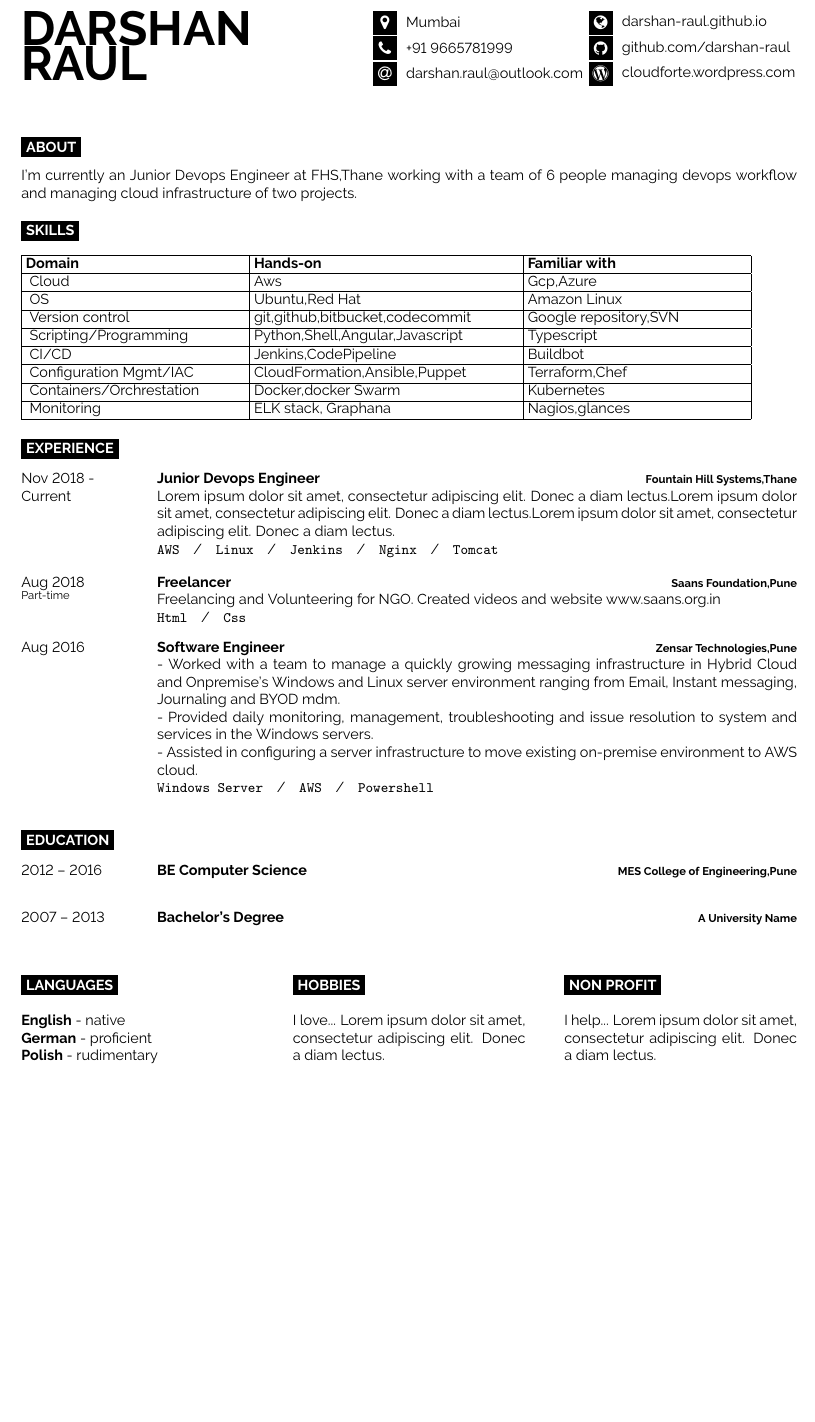
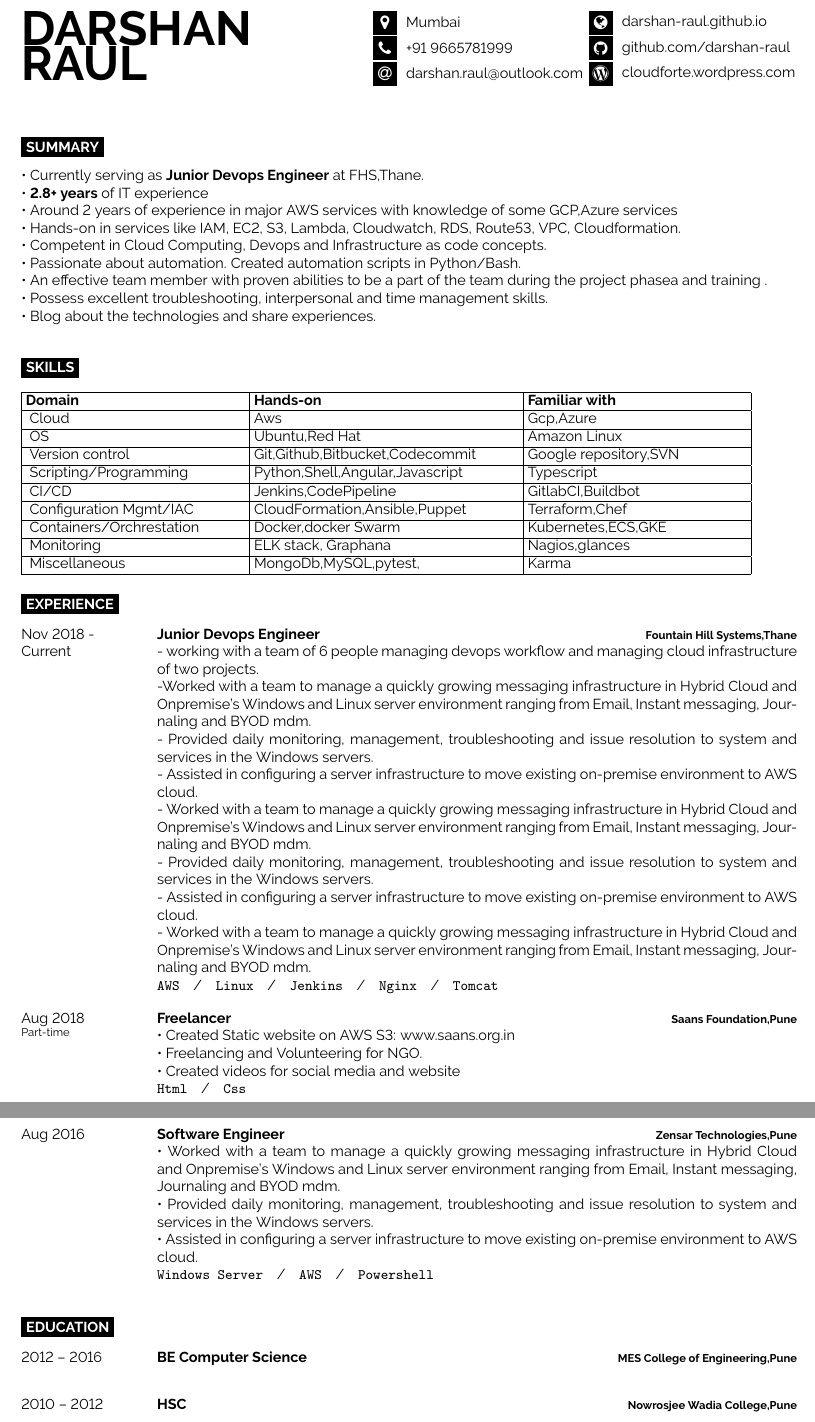
Before and after one commit to darshan-raul/resume-latex, a LaTeX document (main.tex): part of the page before the commit and two parts of pages 1 and 2 of 2 after it, the two joined at a grey line, cut so that both start at the same text, the shorter picture padded with empty space. Compiled offline with pdfLaTeX.

Commit message:
Update main.tex

```diff
--- a/main.tex
+++ b/main.tex
@@ -68,12 +68,21 @@
 %	INTRODUCTION, SKILLS AND TECHNOLOGIES
 %----------------------------------------------------------------------------------------
 
-\cvsect{About}
+\cvsect{summary}
 
 \begin{minipage}[t]{1\textwidth} % 40% of the page width for the introduction text
 	\vspace{-\baselineskip} % Required for vertically aligning minipages
 
-I'm currently an Junior Devops Engineer at FHS,Thane working with a team of 6 people managing devops workflow and managing cloud infrastructure of two projects.
+ • Currently  serving as \textbf{Junior Devops Engineer} at FHS,Thane. \\ • \textbf{2.8+ years} of IT experience  \\
+    • Around 2 years of experience in major AWS services with knowledge of some GCP,Azure services \\
+    • Hands-on in services like IAM, EC2, S3, Lambda, Cloudwatch, RDS, Route53, VPC, Cloudformation.\\
+    • Competent in Cloud Computing, Devops and Infrastructure as code concepts. \\
+    • Passionate about automation. Created automation scripts in Python/Bash.\\
+    • An effective team member with proven abilities to be a part of the team during the project phasea and training .\\
+    • Possess excellent troubleshooting, interpersonal and time management skills.\\
+    • Blog about the technologies and share experiences. \\
+
+
 \end{minipage}
 
 
@@ -88,18 +97,20 @@ I'm currently an Junior Devops Engineer at FHS,Thane working with a team of 6 pe
  \hline
  \hspace{0.1cm} OS&  \hspace{0.1cm}Ubuntu,Red Hat & \hspace{0.1cm}Amazon Linux  \\
  \hline
-\hspace{0.1cm} Version control&  \hspace{0.1cm}git,github,bitbucket,codecommit & \hspace{0.1cm}Google repository,SVN  \\
+\hspace{0.1cm} Version control&  \hspace{0.1cm}Git,Github,Bitbucket,Codecommit & \hspace{0.1cm}Google repository,SVN  \\
  \hline
 \hspace{0.1cm} Scripting/Programming &\hspace{0.1cm}Python,Shell,Angular,Javascript & \hspace{0.1cm}Typescript\\
  \hline
-\hspace{0.1cm} CI/CD    &\hspace{0.1cm}Jenkins,CodePipeline & \hspace{0.1cm}Buildbot\\
+\hspace{0.1cm} CI/CD    &\hspace{0.1cm}Jenkins,CodePipeline & \hspace{0.1cm}GitlabCI,Buildbot\\
  \hline
 \hspace{0.1cm} Configuration Mgmt/IAC &   \hspace{0.1cm}CloudFormation,Ansible,Puppet  & \hspace{0.1cm}Terraform,Chef\\
 \hline
-\hspace{0.1cm} Containers/Orchrestation& \hspace{0.1cm}Docker,docker Swarm  & \hspace{0.1cm}Kubernetes   \\
+\hspace{0.1cm} Containers/Orchrestation& \hspace{0.1cm}Docker,docker Swarm  & \hspace{0.1cm}Kubernetes,ECS,GKE   \\
  \hline
 
  \hspace{0.1cm} Monitoring& \hspace{0.1cm}ELK stack, Graphana  & \hspace{0.1cm}Nagios,glances\\
+ \hline
+ \hspace{0.1cm} Miscellaneous& \hspace{0.1cm}MongoDb,MySQL,pytest,  & \hspace{0.1cm}Karma\\
  \hline
 \end{tabular}
 %----------------------------------------------------------------------------------------
@@ -113,21 +124,34 @@ I'm currently an Junior Devops Engineer at FHS,Thane working with a team of 6 pe
 		{Nov 2018 -\\Current}
 		{Junior Devops Engineer}
 		{Fountain Hill Systems,Thane}
-		{\lorem \lorem \lorem\\ \texttt{AWS}\slashsep\texttt{Linux}\slashsep\texttt{Jenkins}\slashsep\texttt{Nginx}\slashsep\texttt{Tomcat}}
+		{- working with a team of 6 people managing devops workflow and managing cloud infrastructure of two projects.\\
+		-Worked with a team to manage a quickly growing messaging infrastructure in Hybrid Cloud and Onpremise's Windows and Linux server
+environment ranging
+from Email, Instant messaging, Journaling and BYOD mdm.\\- Provided daily monitoring, management, troubleshooting and issue resolution to
+system and services in the Windows servers.\\ - Assisted in configuring a server infrastructure to move existing on-premise
+environment to AWS cloud.\\- Worked with a team to manage a quickly growing messaging infrastructure in Hybrid Cloud and Onpremise's Windows and Linux server
+environment ranging
+from Email, Instant messaging, Journaling and BYOD mdm.\\- Provided daily monitoring, management, troubleshooting and issue resolution to
+system and services in the Windows servers.\\ - Assisted in configuring a server infrastructure to move existing on-premise
+environment to AWS cloud.\\- Worked with a team to manage a quickly growing messaging infrastructure in Hybrid Cloud and Onpremise's Windows and Linux server
+environment ranging
+from Email, Instant messaging, Journaling and BYOD mdm.\\ \texttt{AWS}\slashsep\texttt{Linux}\slashsep\texttt{Jenkins}\slashsep\texttt{Nginx}\slashsep\texttt{Tomcat}}
 	\entry
 		{Aug 2018\\\footnotesize{Part-time}}
 		{Freelancer}
 		{Saans Foundation,Pune}
-		{Freelancing and Volunteering for NGO. Created videos and website www.saans.org.in\\\texttt{Html}\slashsep\texttt{Css}}
+		{• Created Static website on AWS S3: www.saans.org.in \\
+	    • Freelancing and Volunteering for NGO. \\
+	   • Created videos for social media and website\\\texttt{Html}\slashsep\texttt{Css}}
 
 	\entry
 		{Aug 2016}
 		{Software Engineer}
 		{Zensar Technologies,Pune}
-		{- Worked with a team to manage a quickly growing messaging infrastructure in Hybrid Cloud and Onpremise's Windows and Linux server
+		{• Worked with a team to manage a quickly growing messaging infrastructure in Hybrid Cloud and Onpremise's Windows and Linux server
 environment ranging
-from Email, Instant messaging, Journaling and BYOD mdm.\\- Provided daily monitoring, management, troubleshooting and issue resolution to
-system and services in the Windows servers.\\ - Assisted in configuring a server infrastructure to move existing on-premise
+from Email, Instant messaging, Journaling and BYOD mdm.\\• Provided daily monitoring, management, troubleshooting and issue resolution to
+system and services in the Windows servers.\\ • Assisted in configuring a server infrastructure to move existing on-premise
 environment to AWS cloud.\\ \texttt{Windows Server}\slashsep\texttt{AWS}\slashsep\texttt{Powershell}}
 \end{entrylist}
 
@@ -144,9 +168,9 @@ environment to AWS cloud.\\ \texttt{Windows Server}\slashsep\texttt{AWS}\slashse
 		{MES College of Engineering,Pune}
 
 	\entry
-		{2007 -- 2013}
-		{Bachelor's Degree}
-		{A University Name}
+		{2010 -- 2012}
+		{HSC}
+		{Nowrosjee Wadia College,Pune}
 
 \end{entrylist}
 
@@ -154,31 +178,7 @@ environment to AWS cloud.\\ \texttt{Windows Server}\slashsep\texttt{AWS}\slashse
 %	ADDITIONAL INFORMATION
 %----------------------------------------------------------------------------------------
 
-\begin{minipage}[t]{0.3\textwidth}
-	\vspace{-\baselineskip} % Required for vertically aligning minipages
 
-	\cvsect{Languages}
-
-	\textbf{English} - native\\
-	\textbf{German} - proficient\\
-	\textbf{Polish} - rudimentary
-\end{minipage}
-\hfill
-\begin{minipage}[t]{0.3\textwidth}
-	\vspace{-\baselineskip} % Required for vertically aligning minipages
-
-	\cvsect{Hobbies}
-
-	I love... \lorem
-\end{minipage}
-\hfill
-\begin{minipage}[t]{0.3\textwidth}
-	\vspace{-\baselineskip} % Required for vertically aligning minipages
-
-	\cvsect{Non profit}
-
-	I help... \lorem
-\end{minipage}
 
 %----------------------------------------------------------------------------------------
 
```
